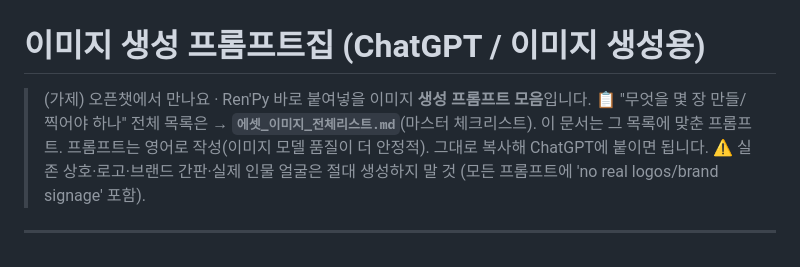
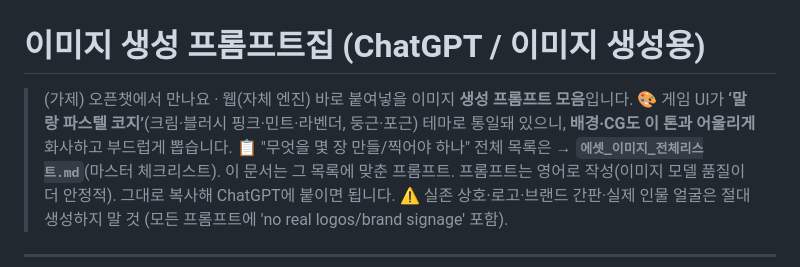
Before and after one commit to fdrn9999/masil, a Markdown page: 이미지생성_프롬프트집.md, the part around one of its changes. Drawn GitHub-style.

```diff
--- a/이미지생성_프롬프트집.md
+++ b/이미지생성_프롬프트집.md
@@ -1,7 +1,8 @@
 # 이미지 생성 프롬프트집 (ChatGPT / 이미지 생성용)
 
-> (가제) 오픈챗에서 만나요 · Ren'Py
+> (가제) 오픈챗에서 만나요 · 웹(자체 엔진)
 > 바로 붙여넣을 이미지 **생성 프롬프트 모음**입니다.
+> 🎨 게임 UI가 **‘말랑 파스텔 코지’**(크림·블러시 핑크·민트·라벤더, 둥근·포근) 테마로 통일돼 있으니, **배경·CG도 이 톤과 어울리게** 화사하고 부드럽게 뽑습니다.
 > 📋 "무엇을 몇 장 만들/찍어야 하나" 전체 목록은 → **`에셋_이미지_전체리스트.md`**(마스터 체크리스트). 이 문서는 그 목록에 맞춘 프롬프트.
 > 프롬프트는 영어로 작성(이미지 모델 품질이 더 안정적). 그대로 복사해 ChatGPT에 붙이면 됩니다.
 > ⚠ 실존 상호·로고·브랜드 간판·실제 인물 얼굴은 절대 생성하지 말 것 (모든 프롬프트에 'no real logos/brand signage' 포함).
```
Also changed, not shown: other parts of 이미지생성_프롬프트집.md (+47 -12 lines).
